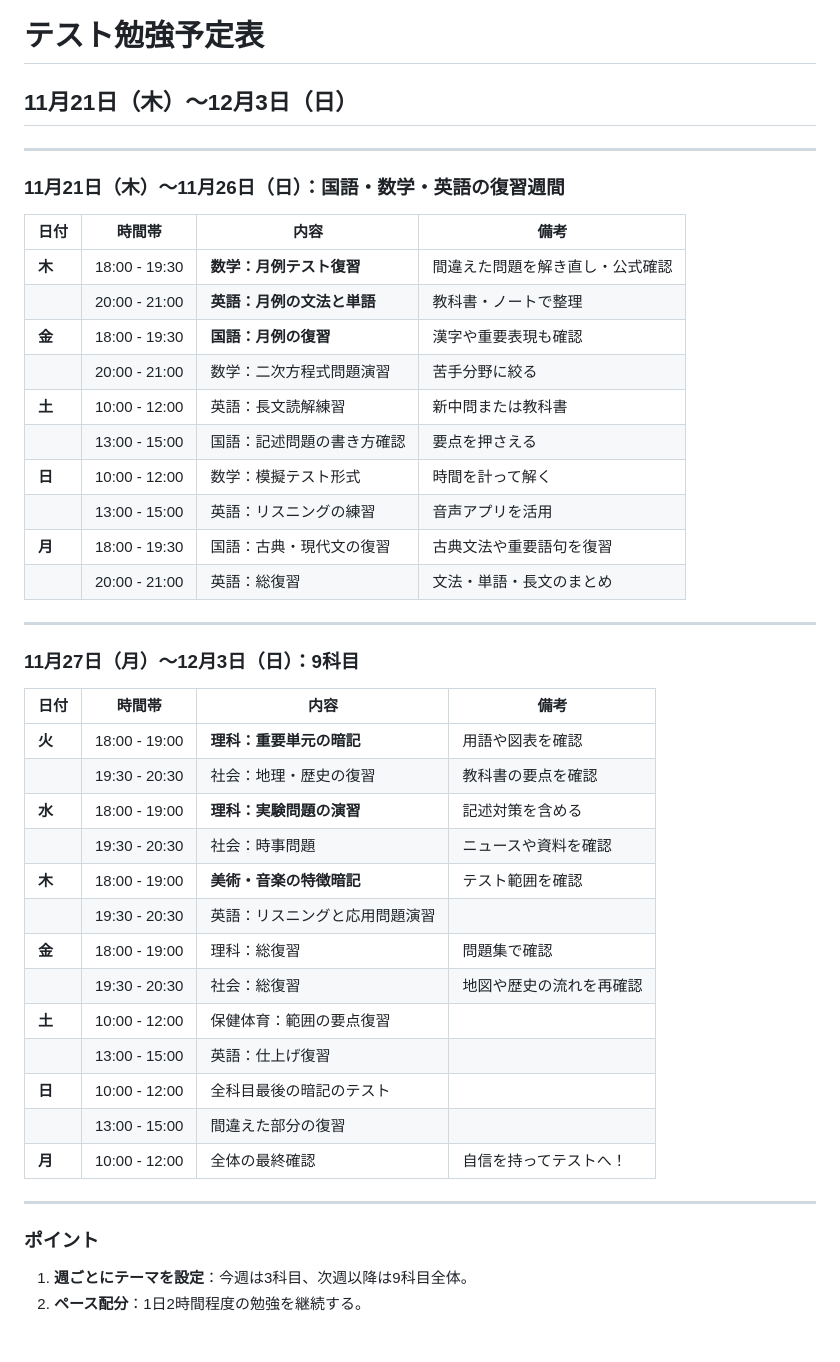
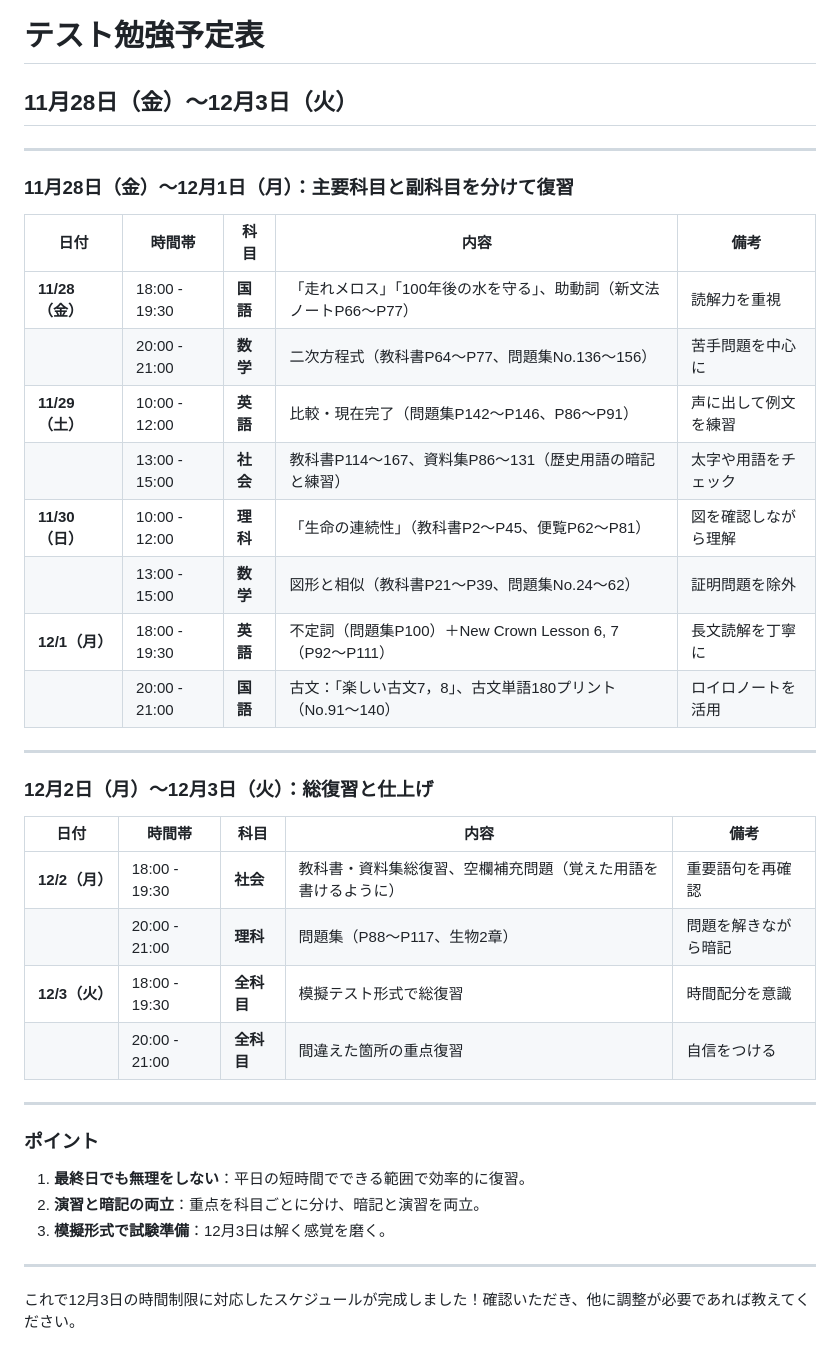
Before and after one commit to pokemogukunns/yotei, a Markdown page: README.md, the part around the change. GitHub-like rendering.

```diff
--- a/README.md
+++ b/README.md
@@ -1,46 +1,40 @@
 # テスト勉強予定表
 
-## **11月21日（木）〜12月3日（日）**
+## **11月28日（金）〜12月3日（火）**
 
 ---
 
-### **11月21日（木）〜11月26日（日）：国語・数学・英語の復習週間**
+### **11月28日（金）〜12月1日（月）：主要科目と副科目を分けて復習**
 
-| 日付       | 時間帯         | 内容                              | 備考                                |
-|------------|----------------|-----------------------------------|-------------------------------------|
-| **木**     | 18:00 - 19:30 | **数学：月例テスト復習**          | 間違えた問題を解き直し・公式確認    |
-|            | 20:00 - 21:00 | **英語：月例の文法と単語**                  | 教科書・ノートで整理                |
-| **金**     | 18:00 - 19:30 | **国語：月例の復習**            | 漢字や重要表現も確認                |
-|            | 20:00 - 21:00 | 数学：二次方程式問題演習                 | 苦手分野に絞る                      |
-| **土**     | 10:00 - 12:00 | 英語：長文読解練習                 | 新中問または教科書                |
-|            | 13:00 - 15:00 | 国語：記述問題の書き方確認          | 要点を押さえる                      |
-| **日**     | 10:00 - 12:00 | 数学：模擬テスト形式                | 時間を計って解く                    |
-|            | 13:00 - 15:00 | 英語：リスニングの練習               | 音声アプリを活用                    |
-| **月**     | 18:00 - 19:30 | 国語：古典・現代文の復習           | 古典文法や重要語句を復習            |
-|            | 20:00 - 21:00 | 英語：総復習                       | 文法・単語・長文のまとめ            |
+| 日付       | 時間帯         | 科目       | 内容                                                                                      | 備考                                      |
+|------------|----------------|------------|------------------------------------------------------------------------------------------|-------------------------------------------|
+| **11/28（金）** | 18:00 - 19:30 | **国語**    | 「走れメロス」「100年後の水を守る」、助動詞（新文法ノートP66〜P77）                       | 読解力を重視                              |
+|            | 20:00 - 21:00 | **数学**    | 二次方程式（教科書P64〜P77、問題集No.136〜156）                                           | 苦手問題を中心に                          |
+| **11/29（土）** | 10:00 - 12:00 | **英語**    | 比較・現在完了（問題集P142〜P146、P86〜P91）                                              | 声に出して例文を練習                       |
+|            | 13:00 - 15:00 | **社会**    | 教科書P114〜167、資料集P86〜131（歴史用語の暗記と練習）                                   | 太字や用語をチェック                       |
+| **11/30（日）** | 10:00 - 12:00 | **理科**    | 「生命の連続性」（教科書P2〜P45、便覧P62〜P81）                                           | 図を確認しながら理解                      |
+|            | 13:00 - 15:00 | **数学**    | 図形と相似（教科書P21〜P39、問題集No.24〜62）                                             | 証明問題を除外                            |
+| **12/1（月）** | 18:00 - 19:30 | **英語**    | 不定詞（問題集P100）＋New Crown Lesson 6, 7（P92〜P111）                                  | 長文読解を丁寧に                          |
+|            | 20:00 - 21:00 | **国語**    | 古文：「楽しい古文7，8」、古文単語180プリント（No.91〜140）                               | ロイロノートを活用                        |
 
 ---
 
-### **11月27日（月）〜12月3日（日）：9科目**
+### **12月2日（月）〜12月3日（火）：総復習と仕上げ**
 
-| 日付       | 時間帯         | 内容                              | 備考                                |
-|------------|----------------|-----------------------------------|-------------------------------------|
-| **火**     | 18:00 - 19:00 | **理科：重要単元の暗記**            | 用語や図表を確認                    |
-|            | 19:30 - 20:30 | 社会：地理・歴史の復習             | 教科書の要点を確認                  |
-| **水**     | 18:00 - 19:00 | **理科：実験問題の演習**            | 記述対策を含める                    |
-|            | 19:30 - 20:30 | 社会：時事問題                     | ニュースや資料を確認                |
-| **木**     | 18:00 - 19:00 | **美術・音楽の特徴暗記** | テスト範囲を確認                    |
-|            | 19:30 - 20:30 | 英語：リスニングと応用問題演習     |                                     |
-| **金**     | 18:00 - 19:00 | 理科：総復習                       | 問題集で確認                        |
-|            | 19:30 - 20:30 | 社会：総復習                       | 地図や歴史の流れを再確認            |
-| **土**     | 10:00 - 12:00 | 保健体育：範囲の要点復習           |                                     |
-|            | 13:00 - 15:00 | 英語：仕上げ復習                   |                                     |
-| **日**     | 10:00 - 12:00 | 全科目最後の暗記のテスト                  |                                     |
-|            | 13:00 - 15:00 | 間違えた部分の復習                 |                                     |
-| **月**     | 10:00 - 12:00 | 全体の最終確認                     | 自信を持ってテストへ！              |
+| 日付       | 時間帯         | 科目       | 内容                                                                                      | 備考                                      |
+|------------|----------------|------------|------------------------------------------------------------------------------------------|-------------------------------------------|
+| **12/2（月）** | 18:00 - 19:30 | **社会**    | 教科書・資料集総復習、空欄補充問題（覚えた用語を書けるように）                             | 重要語句を再確認                          |
+|            | 20:00 - 21:00 | **理科**    | 問題集（P88〜P117、生物2章）                                                              | 問題を解きながら暗記                      |
+| **12/3（火）** | 18:00 - 19:30 | **全科目**  | 模擬テスト形式で総復習                                                                    | 時間配分を意識                            |
+|            | 20:00 - 21:00 | **全科目**  | 間違えた箇所の重点復習                                                                    | 自信をつける                              |
 
 ---
 
 ### **ポイント**
-1. **週ごとにテーマを設定**：今週は3科目、次週以降は9科目全体。
-2. **ペース配分**：1日2時間程度の勉強を継続する。
+1. **最終日でも無理をしない**：平日の短時間でできる範囲で効率的に復習。
+2. **演習と暗記の両立**：重点を科目ごとに分け、暗記と演習を両立。
+3. **模擬形式で試験準備**：12月3日は解く感覚を磨く。
+
+---
+
+これで12月3日の時間制限に対応したスケジュールが完成しました！確認いただき、他に調整が必要であれば教えてください。
```
